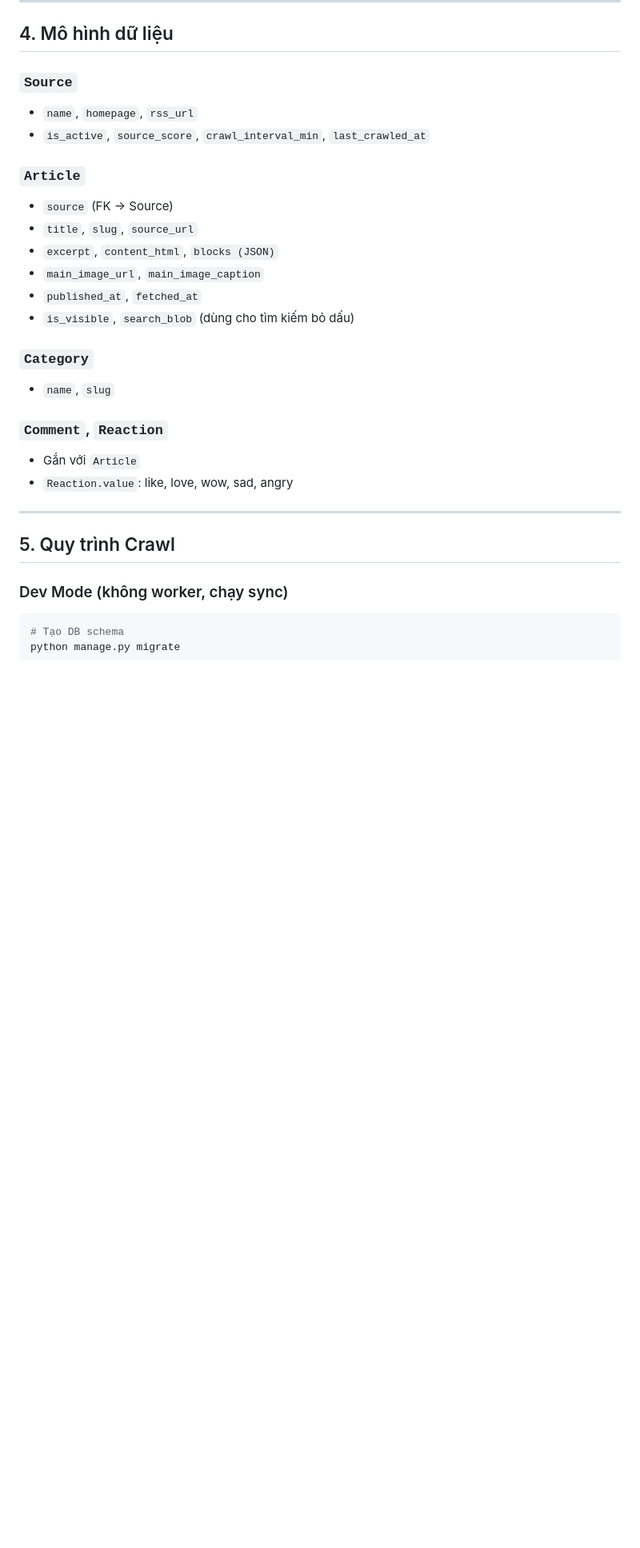
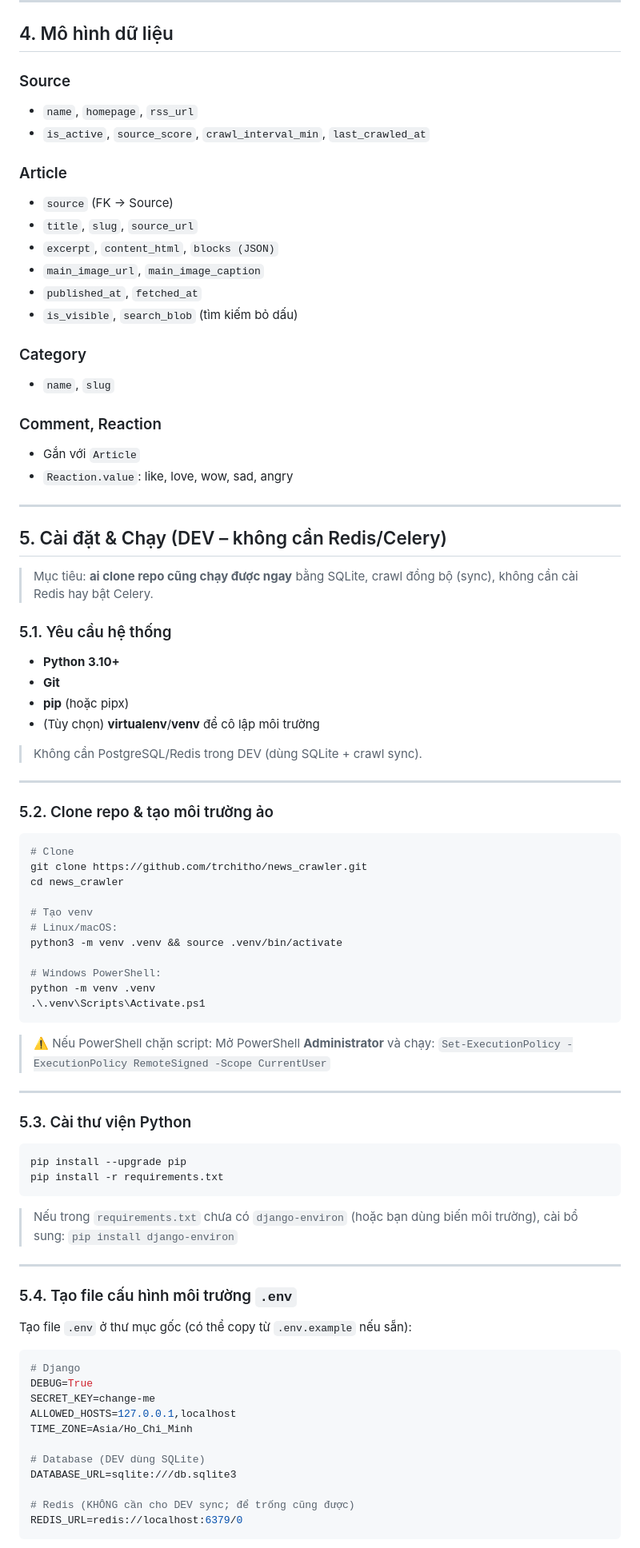
Before and after one commit to trchitho/news_crawler, a Markdown page: README.md, the part around the change printed below. Shown: that part at 80% size. GitHub-like rendering; blank space fills up the shorter version.

````diff
--- a/README.md
+++ b/README.md
@@ -67,34 +67,95 @@ vnnews/                       # Project config
 
 ## 4. Mô hình dữ liệu
 
-### `Source`
+### Source
 
 - `name`, `homepage`, `rss_url`
 - `is_active`, `source_score`, `crawl_interval_min`, `last_crawled_at`
 
-### `Article`
+### Article
 
 - `source` (FK → Source)
 - `title`, `slug`, `source_url`
 - `excerpt`, `content_html`, `blocks (JSON)`
 - `main_image_url`, `main_image_caption`
 - `published_at`, `fetched_at`
-- `is_visible`, `search_blob` (dùng cho tìm kiếm bỏ dấu)
+- `is_visible`, `search_blob` (tìm kiếm bỏ dấu)
 
-### `Category`
+### Category
 
 - `name`, `slug`
 
-### `Comment`, `Reaction`
+### Comment, Reaction
 
 - Gắn với `Article`
 - `Reaction.value`: like, love, wow, sad, angry
 
 ---
 
-## 5. Quy trình Crawl
+## 5. Cài đặt & Chạy (DEV – không cần Redis/Celery)
 
-### Dev Mode (không worker, chạy sync)
+> Mục tiêu: **ai clone repo cũng chạy được ngay** bằng SQLite, crawl đồng bộ (sync), không cần cài Redis hay bật Celery.
+
+### 5.1. Yêu cầu hệ thống
+
+- **Python 3.10+**
+- **Git**
+- **pip** (hoặc pipx)
+- (Tùy chọn) **virtualenv**/**venv** để cô lập môi trường
+
+> Không cần PostgreSQL/Redis trong DEV (dùng SQLite + crawl sync).
+
+---
+
+### 5.2. Clone repo & tạo môi trường ảo
 
 ```bash
-# Tạo DB schema
+# Clone
+git clone https://github.com/trchitho/news_crawler.git
+cd news_crawler
+
+# Tạo venv
+# Linux/macOS:
+python3 -m venv .venv && source .venv/bin/activate
+
+# Windows PowerShell:
+python -m venv .venv
+.\.venv\Scripts\Activate.ps1
+```
+
+> ⚠️ Nếu PowerShell chặn script:
+> Mở PowerShell **Administrator** và chạy:
+> `Set-ExecutionPolicy -ExecutionPolicy RemoteSigned -Scope CurrentUser`
+
+---
+
+### 5.3. Cài thư viện Python
+
+```bash
+pip install --upgrade pip
+pip install -r requirements.txt
+```
+
+> Nếu trong `requirements.txt` chưa có `django-environ` (hoặc bạn dùng biến môi trường), cài bổ sung:
+> `pip install django-environ`
+
+---
+
+### 5.4. Tạo file cấu hình môi trường `.env`
+
+Tạo file `.env` ở thư mục gốc (có thể copy từ `.env.example` nếu sẵn):
+
+```env
+# Django
+DEBUG=True
+SECRET_KEY=change-me
+ALLOWED_HOSTS=127.0.0.1,localhost
+TIME_ZONE=Asia/Ho_Chi_Minh
+
+# Database (DEV dùng SQLite)
+DATABASE_URL=sqlite:///db.sqlite3
+
+# Redis (KHÔNG cần cho DEV sync; để trống cũng được)
+REDIS_URL=redis://localhost:6379/0
+```
+
````
Also changed, not shown: other parts of README.md (+52 -39 lines).
